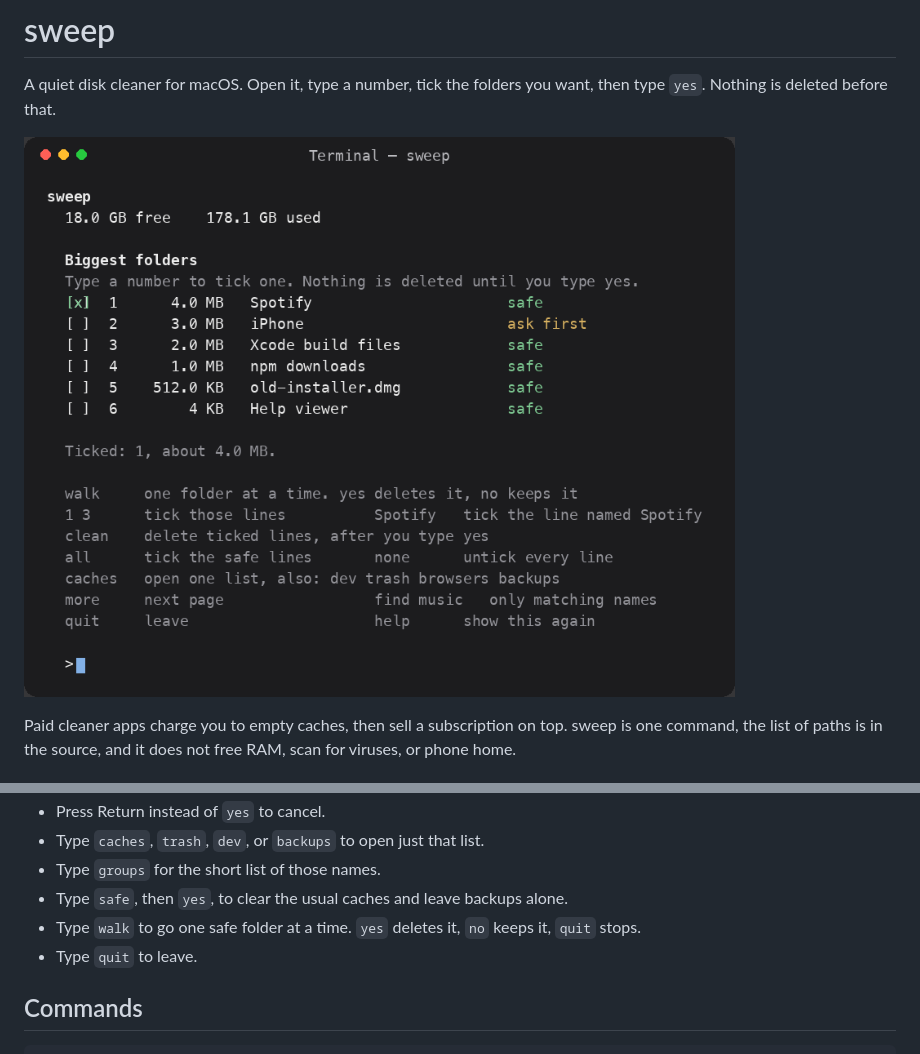
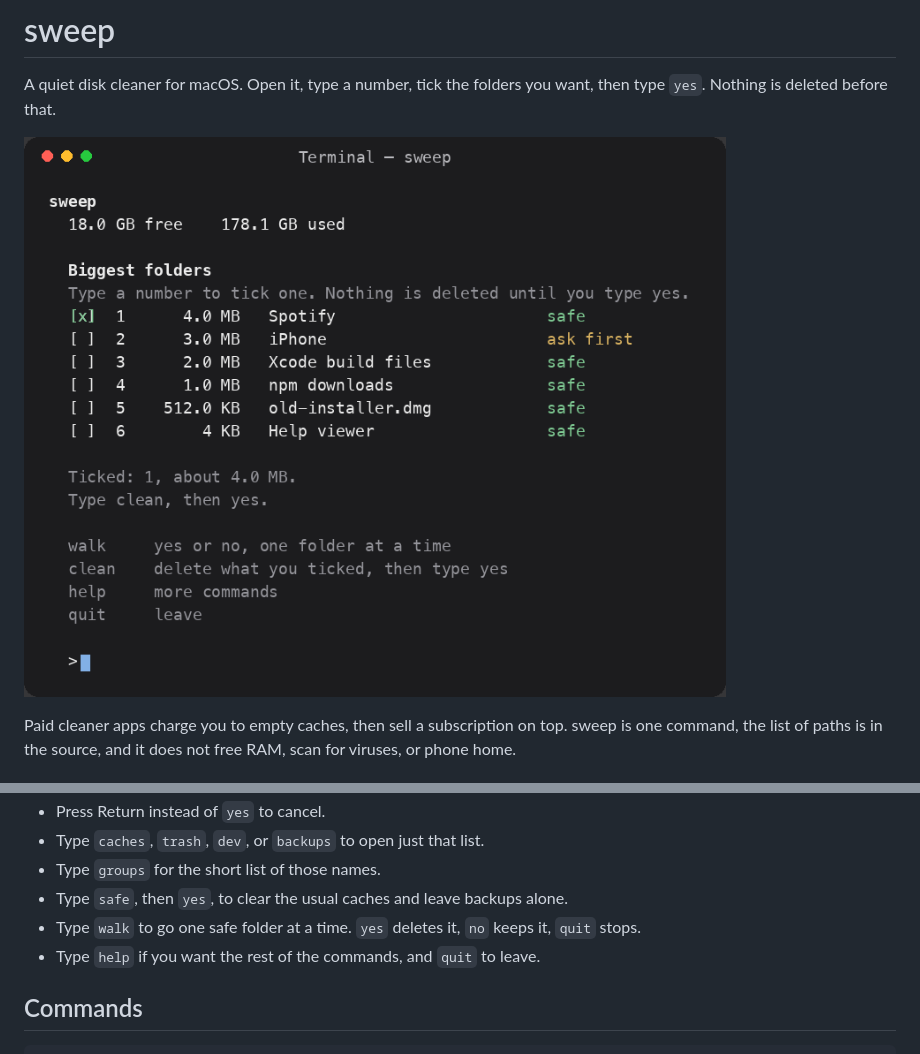
Before and after one commit to kprobe0/sweep, a Markdown page: README.md, 2 parts joined by grey strips. Drawn GitHub-style; pictures changed too: docs/menu.png.

Commit message:
Color the menu and keep the first screen to four commands.
Safe lines are green, ask-first lines are yellow, and help holds the rest.

```diff
--- a/README.md
+++ b/README.md
@@ -40,7 +40,7 @@ make install
 - Type `groups` for the short list of those names.
 - Type `safe`, then `yes`, to clear the usual caches and leave backups alone.
 - Type `walk` to go one safe folder at a time. `yes` deletes it, `no` keeps it, `quit` stops.
-- Type `quit` to leave.
+- Type `help` if you want the rest of the commands, and `quit` to leave.
 
 ## Commands
 
```
Also changed, not shown: 2 other files.
